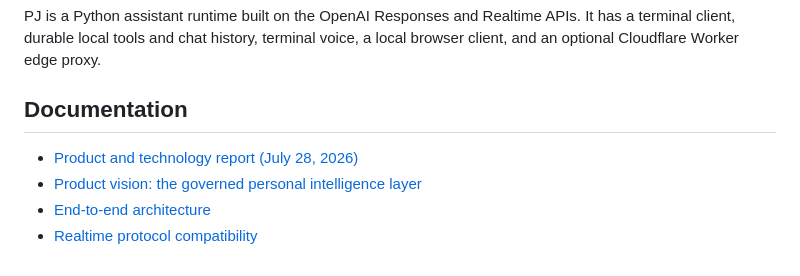
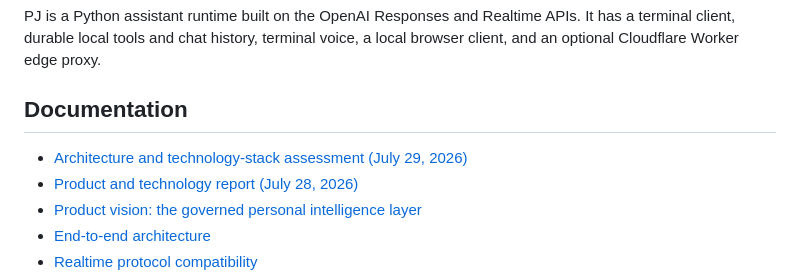
Before and after one commit to LetsVenture2021/PJ, a Markdown page: README.md, the part around the change. GitHub-like rendering.

Commit message:
docs: assess architecture and technology stack

```diff
--- a/README.md
+++ b/README.md
@@ -6,6 +6,7 @@ voice, a local browser client, and an optional Cloudflare Worker edge proxy.
 
 ## Documentation
 
+- [Architecture and technology-stack assessment (July 29, 2026)](docs/architecture-stack-assessment-2026-07-29.md)
 - [Product and technology report (July 28, 2026)](docs/product-technology-report-2026-07-28.md)
 - [Product vision: the governed personal intelligence layer](docs/product-vision.md)
 - [End-to-end architecture](docs/architecture.md)
```
Also changed, not shown: docs/architecture-stack-assessment-2026-07-29.md (added, +348 -0 lines).
